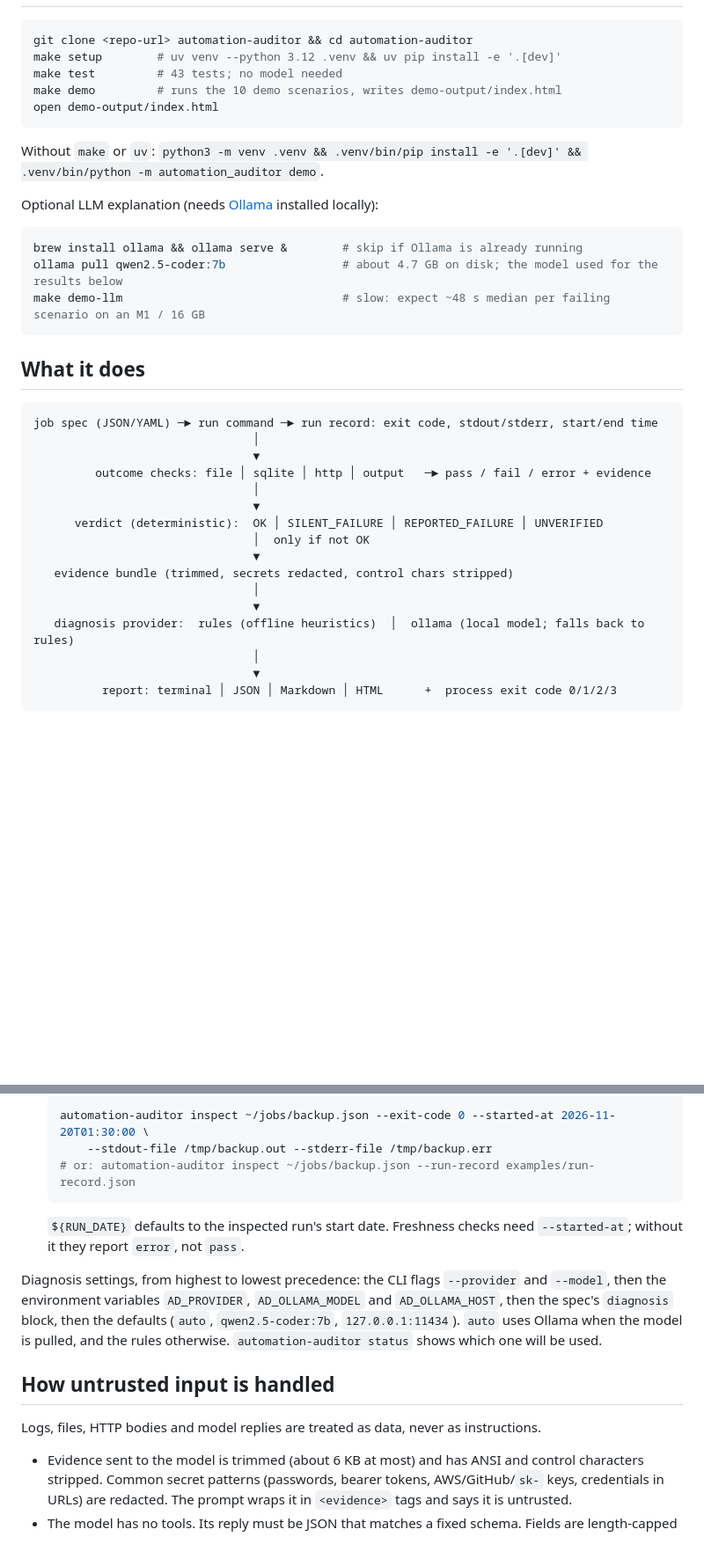
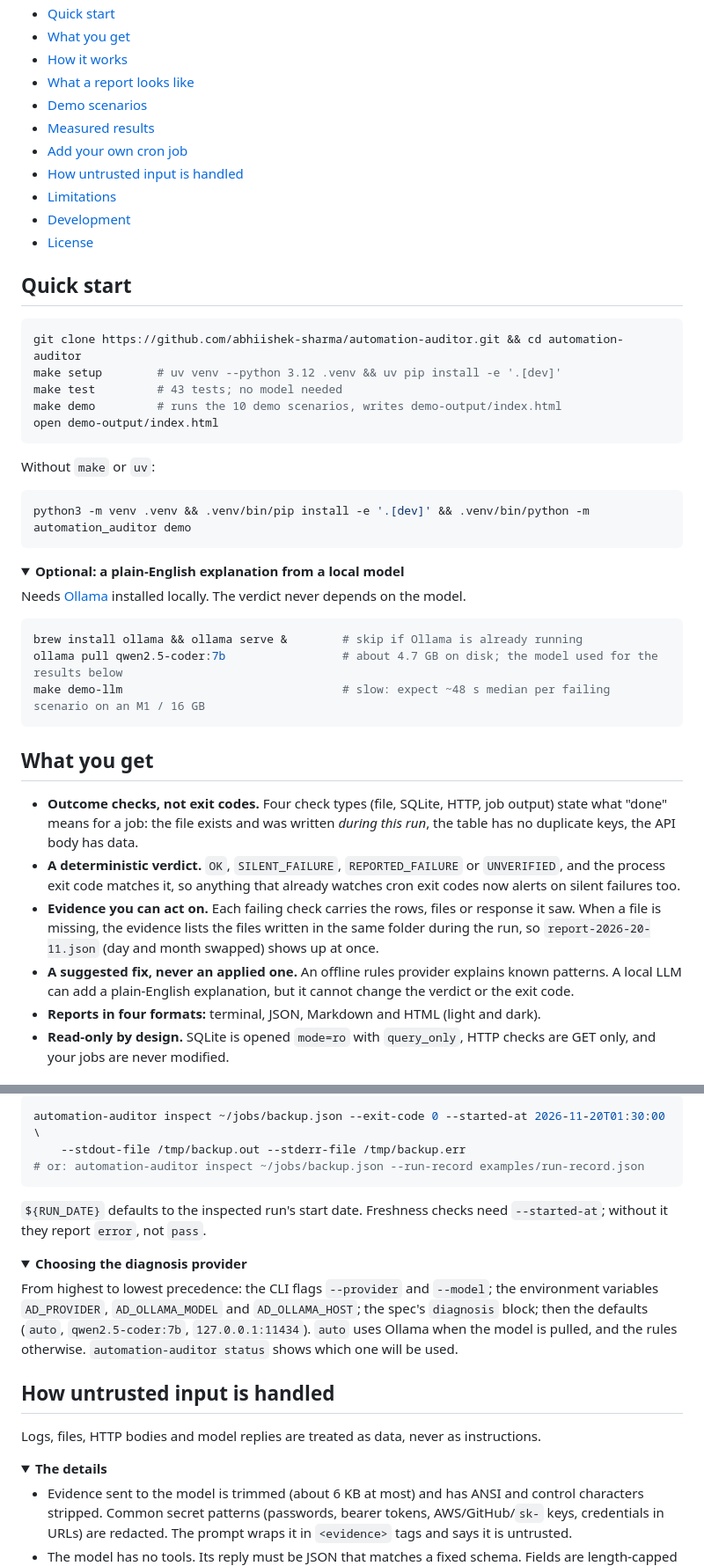
Before and after one commit to abhiishek-sharma/automation-auditor, a Markdown page: README.md, 2 parts joined by grey strips. Shown at 88% size. GitHub-like rendering; folded sections open; blank space fills up the shorter version.

````diff
--- a/README.md
+++ b/README.md
@@ -14,16 +38,37 @@ Each report includes the evidence and a suggested fix.
+- [Quick start](#quick-start)
+- [What you get](#what-you-get)
+- [How it works](#how-it-works)
+- [What a report looks like](#what-a-report-looks-like)
+- [Demo scenarios](#demo-scenarios)
+- [Measured results](#measured-results)
+- [Add your own cron job](#add-your-own-cron-job)
+- [How untrusted input is handled](#how-untrusted-input-is-handled)
+- [Limitations](#limitations)
+- [Development](#development)
+- [License](#license)
+
+</details>
+
+## Quick start
 
 ```bash
-git clone <repo-url> automation-auditor && cd automation-auditor
+git clone https://github.com/abhiishek-sharma/automation-auditor.git && cd automation-auditor
 make setup        # uv venv --python 3.12 .venv && uv pip install -e '.[dev]'
 make test         # 43 tests; no model needed
 make demo         # runs the 10 demo scenarios, writes demo-output/index.html
 open demo-output/index.html
 ```
 
-Without `make` or `uv`: `python3 -m venv .venv && .venv/bin/pip install -e '.[dev]' && .venv/bin/python -m
-automation_auditor demo`.
+Without `make` or `uv`:
 
-Optional LLM explanation (needs [Ollama](https://ollama.com) installed locally):
+```bash
+python3 -m venv .venv && .venv/bin/pip install -e '.[dev]' && .venv/bin/python -m automation_auditor demo
+```
+
+<details>
+<summary><b>Optional: a plain-English explanation from a local model</b></summary>
+
+Needs [Ollama](https://ollama.com) installed locally. The verdict never depends on the model.
 
 ```bash
 brew install ollama && ollama serve &        # skip if Ollama is already running
@@ -31,22 +76,20 @@ ollama pull qwen2.5-coder:7b                 # about 4.7 GB on disk; the model u
 make demo-llm                                # slow: expect ~48 s median per failing scenario on an M1 / 16 GB
 ```
 
-## What it does
+</details>
 
-```
-job spec (JSON/YAML) ─► run command ─► run record: exit code, stdout/stderr, start/end time
-                                │
-                                ▼
-         outcome checks: file │ sqlite │ http │ output   ─► pass / fail / error + evidence
-                                │
-                                ▼
-      verdict (deterministic):  OK │ SILENT_FAILURE │ REPORTED_FAILURE │ UNVERIFIED
-                                │  only if not OK
-                                ▼
-   evidence bundle (trimmed, secrets redacted, control chars stripped)
-                                │
-                                ▼
-   diagnosis provider:  rules (offline heuristics)  │  ollama (local model; falls back to rules)
-                                │
-                                ▼
-          report: terminal │ JSON │ Markdown │ HTML      +  process exit code 0/1/2/3
+## What you get
+
+- **Outcome checks, not exit codes.** Four check types (file, SQLite, HTTP, job output) state what "done" means for
+  a job: the file exists and was written *during this run*, the table has no duplicate keys, the API body has data.
+- **A deterministic verdict.** `OK`, `SILENT_FAILURE`, `REPORTED_FAILURE` or `UNVERIFIED`, and the process exit code
+  matches it, so anything that already watches cron exit codes now alerts on silent failures too.
+- **Evidence you can act on.** Each failing check carries the rows, files or response it saw. When a file is missing,
+  the evidence lists the files written in the same folder during the run, so `report-2026-20-11.json` (day and month
+  swapped) shows up at once.
+- **A suggested fix, never an applied one.** An offline rules provider explains known patterns. A local LLM can add a
+  plain-English explanation, but it cannot change the verdict or the exit code.
+- **Reports in four formats:** terminal, JSON, Markdown and HTML (light and dark).
+- **Read-only by design.** SQLite is opened `mode=ro` with `query_only`, HTTP checks are GET only, and your jobs are
+  never modified.
+
@@ -185,21 +259,29 @@ the tested 7B is the default. To try another local model, run `AD_OLLAMA_MODEL=<
 
-   ```bash
-   automation-auditor inspect ~/jobs/backup.json --exit-code 0 --started-at 2026-11-20T01:30:00 \
-       --stdout-file /tmp/backup.out --stderr-file /tmp/backup.err
-   # or: automation-auditor inspect ~/jobs/backup.json --run-record examples/run-record.json
-   ```
+```bash
+automation-auditor inspect ~/jobs/backup.json --exit-code 0 --started-at 2026-11-20T01:30:00 \
+    --stdout-file /tmp/backup.out --stderr-file /tmp/backup.err
+# or: automation-auditor inspect ~/jobs/backup.json --run-record examples/run-record.json
+```
 
-   `${RUN_DATE}` defaults to the inspected run's start date. Freshness checks need `--started-at`; without it they
-   report `error`, not `pass`.
+`${RUN_DATE}` defaults to the inspected run's start date. Freshness checks need `--started-at`; without it they
+report `error`, not `pass`.
 
-Diagnosis settings, from highest to lowest precedence: the CLI flags `--provider` and `--model`, then the
-environment variables `AD_PROVIDER`, `AD_OLLAMA_MODEL` and `AD_OLLAMA_HOST`, then the spec's `diagnosis` block, then
-the defaults (`auto`, `qwen2.5-coder:7b`, `127.0.0.1:11434`). `auto` uses Ollama when the model is pulled, and the
-rules otherwise. `automation-auditor status` shows which one will be used.
+<details>
+<summary><b>Choosing the diagnosis provider</b></summary>
+
+From highest to lowest precedence: the CLI flags `--provider` and `--model`; the environment variables
+`AD_PROVIDER`, `AD_OLLAMA_MODEL` and `AD_OLLAMA_HOST`; the spec's `diagnosis` block; then the defaults (`auto`,
+`qwen2.5-coder:7b`, `127.0.0.1:11434`). `auto` uses Ollama when the model is pulled, and the rules otherwise.
+`automation-auditor status` shows which one will be used.
+
+</details>
 
 ## How untrusted input is handled
 
 Logs, files, HTTP bodies and model replies are treated as data, never as instructions.
+
+<details>
+<summary><b>The details</b></summary>
 
 - Evidence sent to the model is trimmed (about 6 KB at most) and has ANSI and control characters stripped. Common
   secret patterns (passwords, bearer tokens, AWS/GitHub/`sk-` keys, credentials in URLs) are redacted. The prompt
````
Also changed, not shown: other parts of README.md (+145 -87 lines), docs/images/demo-index-dark.png (added), docs/images/demo-index-light.png (added), docs/images/report-duplicate-dark.png (added), docs/images/report-duplicate-light.png (added).
